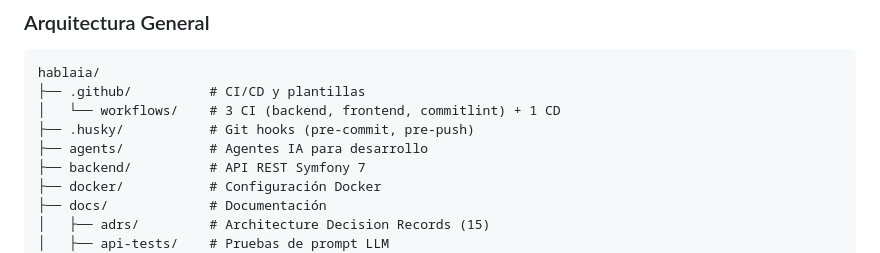
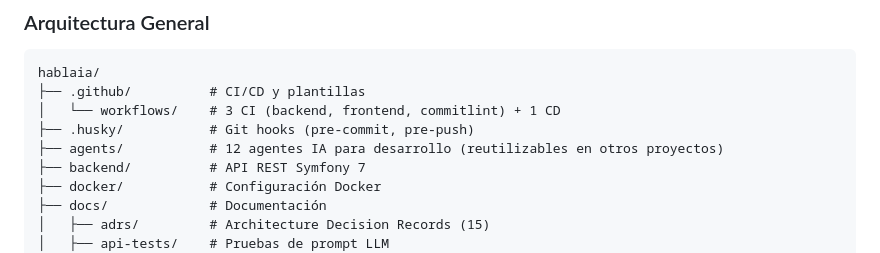
Before and after one commit to luismiglezmohino/HablaIA, a Markdown page: README.md, the part around the change. GitHub-like rendering.

Commit message:
docs: mencionar agentes reutilizables en slides y README

```diff
--- a/README.md
+++ b/README.md
@@ -366,7 +366,7 @@ hablaia/
 ├── .github/          # CI/CD y plantillas
 │   └── workflows/    # 3 CI (backend, frontend, commitlint) + 1 CD
 ├── .husky/           # Git hooks (pre-commit, pre-push)
-├── agents/           # Agentes IA para desarrollo
+├── agents/           # 12 agentes IA para desarrollo (reutilizables en otros proyectos)
 ├── backend/          # API REST Symfony 7
 ├── docker/           # Configuración Docker
 ├── docs/             # Documentación
```
Also changed, not shown: slides/slides.md (+2 -2 lines).
